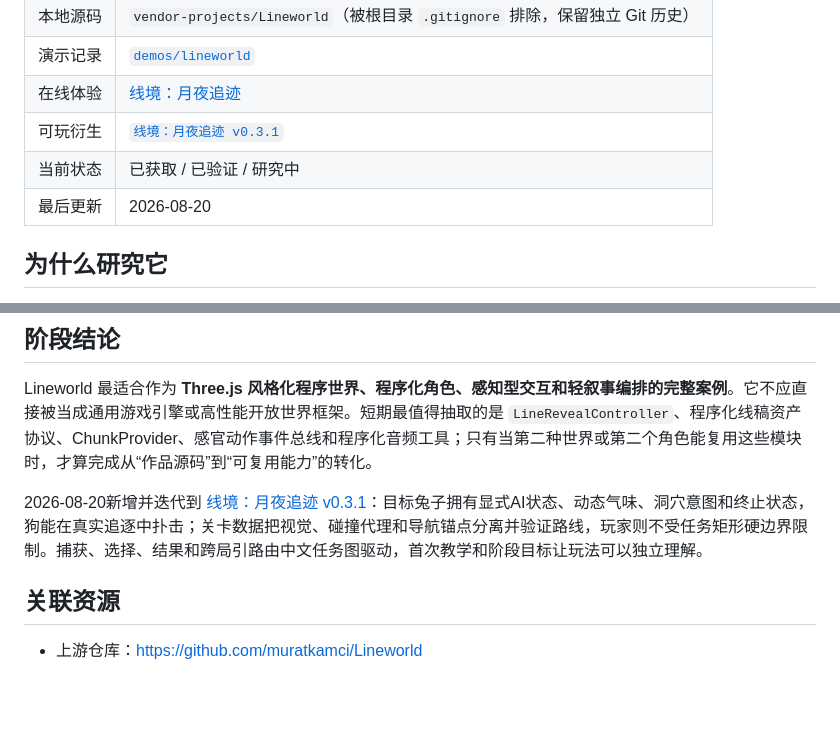
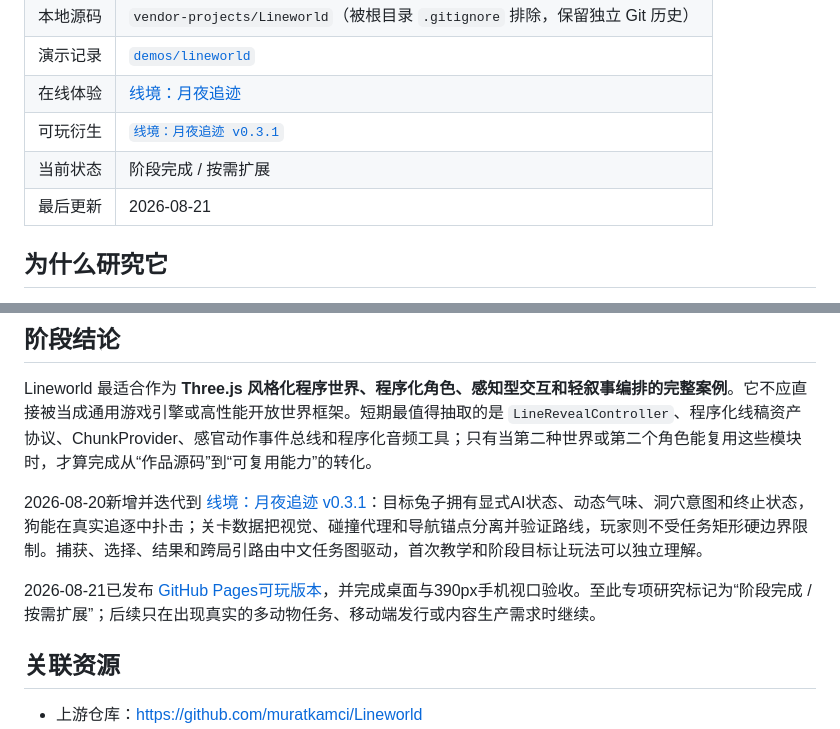
Before and after one commit to yydshly/0819_githubcode_study, a Markdown page: studies/lineworld/README.md, 2 parts joined by grey strips. GitHub-like rendering; blank space fills up the shorter version.

Commit message:
docs: close Lineworld research stage

```diff
--- a/studies/lineworld/README.md
+++ b/studies/lineworld/README.md
@@ -13,8 +13,8 @@
 | 演示记录 | [`demos/lineworld`](../../demos/lineworld/README.md) |
 | 在线体验 | [线境：月夜追迹](https://yydshly.github.io/0819_githubcode_study/lineworld-night-hunt/) |
 | 可玩衍生 | [`线境：月夜追迹 v0.3.1`](../../demos/lineworld-night-hunt/README.md) |
-| 当前状态 | 已获取 / 已验证 / 研究中 |
-| 最后更新 | 2026-08-20 |
+| 当前状态 | 阶段完成 / 按需扩展 |
+| 最后更新 | 2026-08-21 |
 
 ## 为什么研究它
 
@@ -143,6 +143,8 @@ Lineworld 最适合作为 **Three.js 风格化程序世界、程序化角色、
 
 2026-08-20新增并迭代到 [线境：月夜追迹 v0.3.1](../../demos/lineworld-night-hunt/README.md)：目标兔子拥有显式AI状态、动态气味、洞穴意图和终止状态，狗能在真实追逐中扑击；关卡数据把视觉、碰撞代理和导航锚点分离并验证路线，玩家则不受任务矩形硬边界限制。捕获、选择、结果和跨局引路由中文任务图驱动，首次教学和阶段目标让玩法可以独立理解。
 
+2026-08-21已发布 [GitHub Pages可玩版本](https://yydshly.github.io/0819_githubcode_study/lineworld-night-hunt/)，并完成桌面与390px手机视口验收。至此专项研究标记为“阶段完成 / 按需扩展”；后续只在出现真实的多动物任务、移动端发行或内容生产需求时继续。
+
 ## 关联资源
 
 - 上游仓库：<https://github.com/muratkamci/Lineworld>
```
Also changed, not shown: 1 other file.
